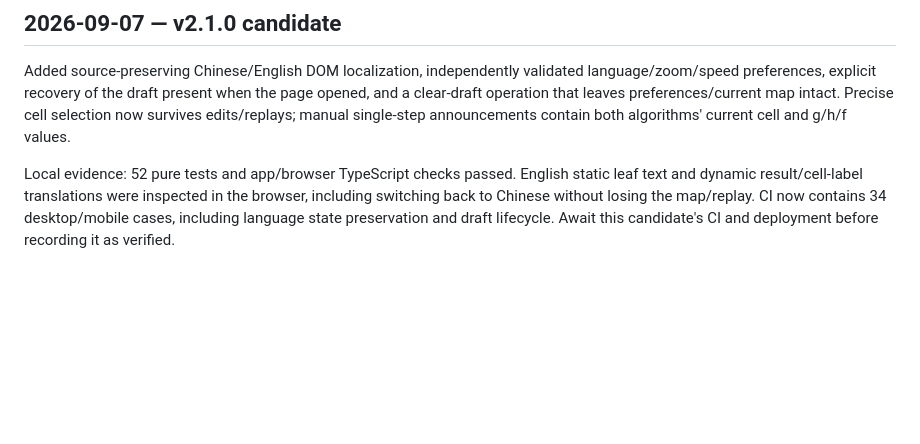
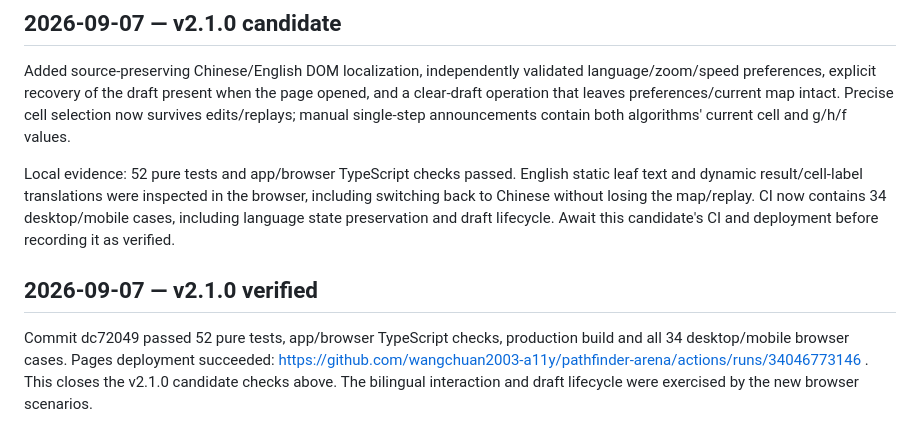
Before and after one commit to wangchuan2003-a11y/pathfinder-arena, a Markdown page: docs/ITERATION_LOG.md, the part around the change. Drawn GitHub-style; blank space fills up the shorter version.

Commit message:
docs: record verified bilingual release [skip ci]

```diff
--- a/docs/ITERATION_LOG.md
+++ b/docs/ITERATION_LOG.md
@@ -37,3 +37,7 @@ The next run should work from v2.0.1, the current repository state, and the cand
 Added source-preserving Chinese/English DOM localization, independently validated language/zoom/speed preferences, explicit recovery of the draft present when the page opened, and a clear-draft operation that leaves preferences/current map intact. Precise cell selection now survives edits/replays; manual single-step announcements contain both algorithms' current cell and g/h/f values.
 
 Local evidence: 52 pure tests and app/browser TypeScript checks passed. English static leaf text and dynamic result/cell-label translations were inspected in the browser, including switching back to Chinese without losing the map/replay. CI now contains 34 desktop/mobile cases, including language state preservation and draft lifecycle. Await this candidate's CI and deployment before recording it as verified.
+
+## 2026-09-07 — v2.1.0 verified
+
+Commit dc72049 passed 52 pure tests, app/browser TypeScript checks, production build and all 34 desktop/mobile browser cases. Pages deployment succeeded: https://github.com/wangchuan2003-a11y/pathfinder-arena/actions/runs/34046773146 . This closes the v2.1.0 candidate checks above. The bilingual interaction and draft lifecycle were exercised by the new browser scenarios.
```
